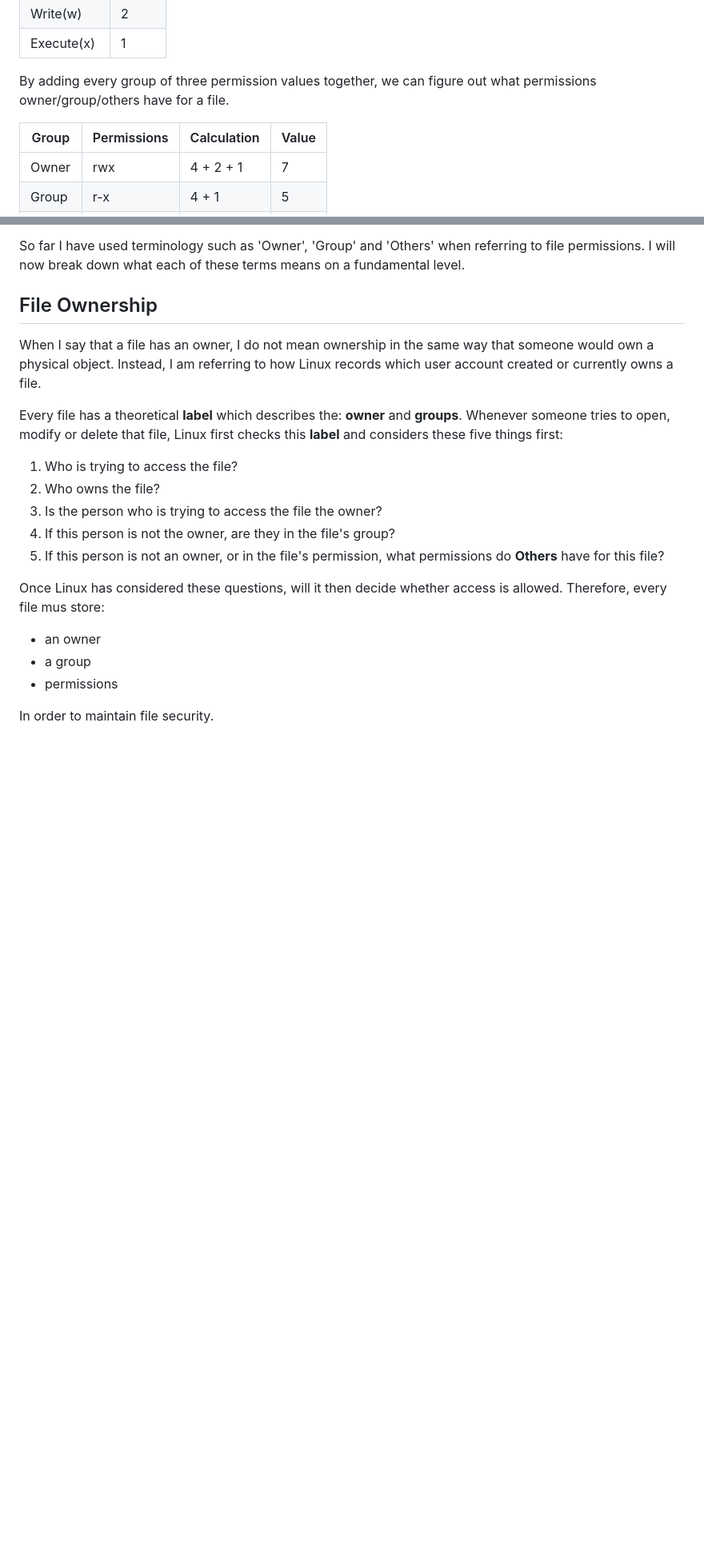
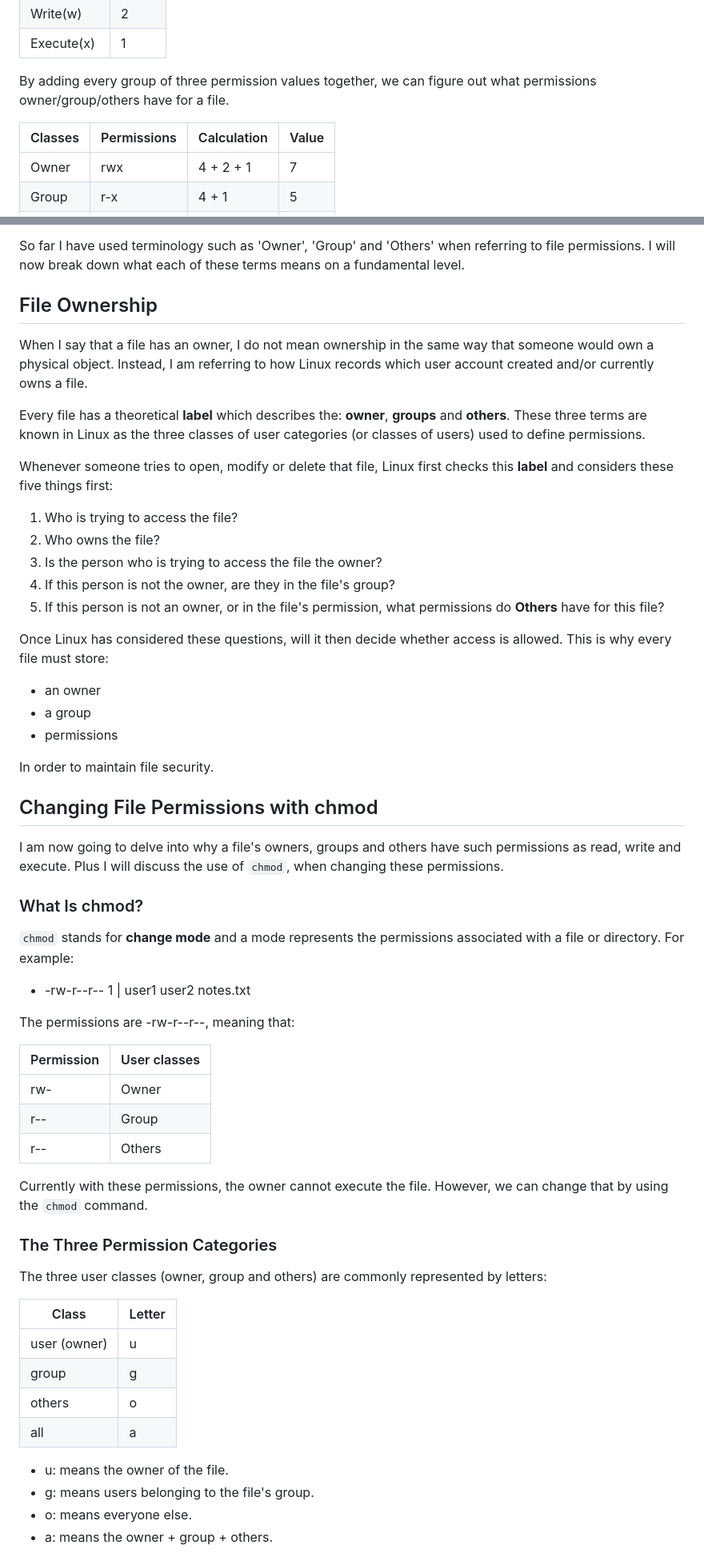
Before and after one commit to curtisfenton02-byte/Cybersecurity-Learning, a Markdown page: Linux Learning/01-Fundamentals/users-and-permissions.md, 2 parts joined by grey strips. Shown at 80% size. Rendered like a GitHub page; blank space fills up the shorter version.

Commit message:
Continued adding to users and permissions file, this time with chmod

```diff
--- a/Linux Learning/01-Fundamentals/users-and-permissions.md
+++ b/Linux Learning/01-Fundamentals/users-and-permissions.md
@@ -77,7 +77,7 @@ Each permission has a numeric value:
 
 By adding every group of three permission values together, we can figure out what permissions owner/group/others have for a file.
 
-| Group | Permissions | Calculation  | Value |
+| Classes | Permissions | Calculation  | Value |
 |-----------|-----------|-----------|-----------|
 | Owner | rwx          | 4 + 2 + 1         |  7         |
 | Group | r-x          | 4 + 1          |  5       |
@@ -97,9 +97,11 @@ So far I have used terminology such as 'Owner', 'Group' and 'Others' when referr
 
 ## File Ownership
 
-When I say that a file has an owner, I do not mean ownership in the same way that someone would own a physical object. Instead, I am referring to how Linux records which user account created or currently owns a file.
+When I say that a file has an owner, I do not mean ownership in the same way that someone would own a physical object. Instead, I am referring to how Linux records which user account created and/or currently owns a file.
 
-Every file has a theoretical **label** which describes the: **owner** and **groups**. Whenever someone tries to open, modify or delete that file, Linux first checks this **label** and considers these five things first:
+Every file has a theoretical **label** which describes the: **owner**, **groups** and **others**. These three terms are known in Linux as the three classes of user categories (or classes of users) used to define permissions.
+
+Whenever someone tries to open, modify or delete that file, Linux first checks this **label** and considers these five things first:
 
 1. Who is trying to access the file?
 2. Who owns the file?
@@ -107,10 +109,47 @@ Every file has a theoretical **label** which describes the: **owner** and **grou
 4. If this person is not the owner, are they in the file's group?
 5. If this person is not an owner, or in the file's permission, what permissions do **Others** have for this file?
 
-Once Linux has considered these questions, will it then decide whether access is allowed. Therefore, every file mus store:
+Once Linux has considered these questions, will it then decide whether access is allowed. This is why every file must store:
 
 - an owner
 - a group
 - permissions
 
 In order to maintain file security.
+
+## Changing File Permissions with chmod
+
+I am now going to delve into why a file's owners, groups and others have such permissions as read, write and execute. Plus I will discuss the use of `chmod`, when changing these permissions.
+
+### What Is chmod?
+
+`chmod` stands for **change mode** and a mode represents the permissions associated with a file or directory. For example:
+
+- -rw-r--r-- 1 | user1 user2 notes.txt
+
+The permissions are -rw-r--r--, meaning that:
+
+| Permission | User classes |
+|----------|--------|
+| rw-         | Owner       |
+| r--         | Group       |
+| r--         | Others       |
+
+Currently with these permissions, the owner cannot execute the file. However, we can change that by using the `chmod` command.
+
+### The Three Permission Categories
+
+The three user classes (owner, group and others) are commonly represented by letters:
+
+| Class | Letter |
+|-----------|-----------|
+|  user (owner)         |  u         |
+|  group         |  g         |
+|  others         |  o         |
+| all | a |
+
+- u: means the owner of the file.
+- g: means users belonging to the file's group.
+- o: means everyone else.
+- a: means the owner + group + others.
+
```
Also changed, not shown: other parts of Linux Learning/01-Fundamentals/users-and-permissions.md (+118 -0 lines), Linux Learning/01-Fundamentals/chmod.md (added).
